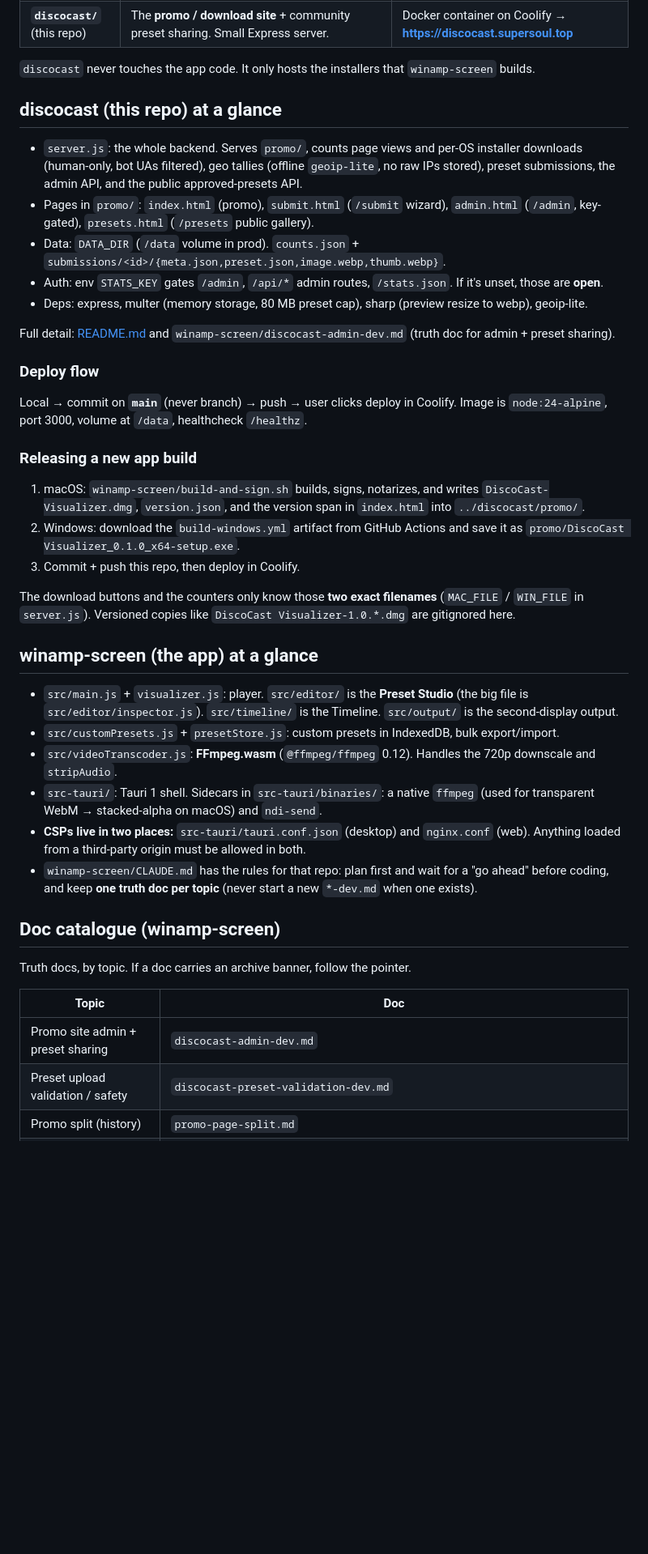
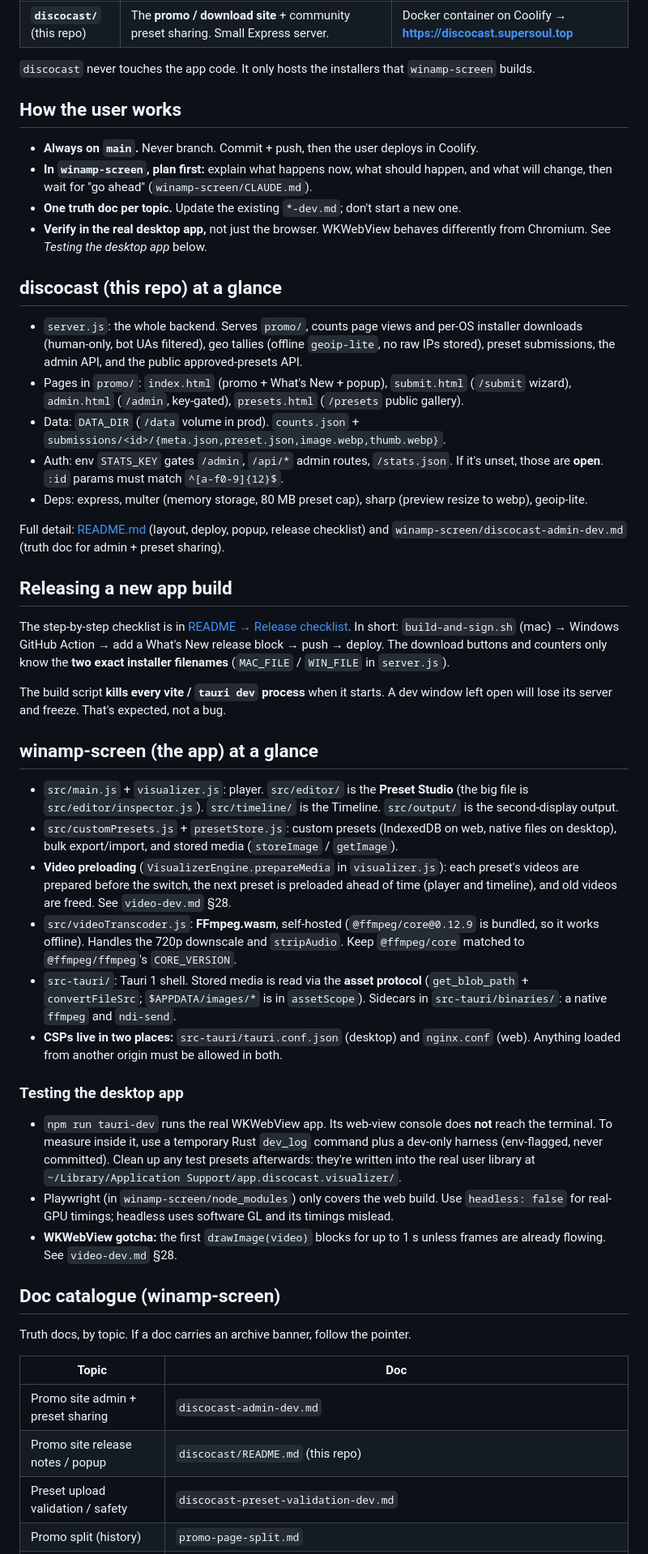
Before and after one commit to Catskill909/discocast, a Markdown page: handoff.md, the part around one of its changes. Shown at 81% size. Rendered like a GitHub page; blank space fills up the shorter version.

```diff
--- a/handoff.md
+++ b/handoff.md
@@ -18,60 +29,84 @@ DiscoCast is **two sibling repos** in `~/Desktop/`:
 `discocast` never touches the app code. It only hosts the installers that
 `winamp-screen` builds.
 
+## How the user works
+
+- **Always on `main`.** Never branch. Commit + push, then the user deploys in
+  Coolify.
+- **In `winamp-screen`, plan first:** explain what happens now, what should
+  happen, and what will change, then wait for "go ahead"
+  (`winamp-screen/CLAUDE.md`).
+- **One truth doc per topic.** Update the existing `*-dev.md`; don't start a new
+  one.
+- **Verify in the real desktop app,** not just the browser. WKWebView behaves
+  differently from Chromium. See *Testing the desktop app* below.
+
 ## discocast (this repo) at a glance
 
 - `server.js`: the whole backend. Serves `promo/`, counts page views and
   per-OS installer downloads (human-only, bot UAs filtered), geo tallies
   (offline `geoip-lite`, no raw IPs stored), preset submissions, the admin API,
   and the public approved-presets API.
-- Pages in `promo/`: `index.html` (promo), `submit.html` (`/submit` wizard),
-  `admin.html` (`/admin`, key-gated), `presets.html` (`/presets` public gallery).
+- Pages in `promo/`: `index.html` (promo + What's New + popup), `submit.html`
+  (`/submit` wizard), `admin.html` (`/admin`, key-gated), `presets.html`
+  (`/presets` public gallery).
 - Data: `DATA_DIR` (`/data` volume in prod). `counts.json` +
   `submissions/<id>/{meta.json,preset.json,image.webp,thumb.webp}`.
 - Auth: env `STATS_KEY` gates `/admin`, `/api/*` admin routes, `/stats.json`.
-  If it's unset, those are **open**.
+  If it's unset, those are **open**. `:id` params must match `^[a-f0-9]{12}$`.
 - Deps: express, multer (memory storage, 80 MB preset cap), sharp (preview
   resize to webp), geoip-lite.
 
-Full detail: [README.md](README.md) and
-`winamp-screen/discocast-admin-dev.md` (truth doc for admin + preset sharing).
+Full detail: [README.md](README.md) (layout, deploy, popup, release
+checklist) and `winamp-screen/discocast-admin-dev.md` (truth doc for admin +
+preset sharing).
 
-### Deploy flow
+## Releasing a new app build
 
-Local → commit on **`main`** (never branch) → push → user clicks deploy in
-Coolify. Image is `node:24-alpine`, port 3000, volume at `/data`, healthcheck
-`/healthz`.
+The step-by-step checklist is in
+[README → Release checklist](README.md#release-checklist). In short:
+`build-and-sign.sh` (mac) → Windows GitHub Action → add a What's New release
+block → push → deploy. The download buttons and counters only know the **two
+exact installer filenames** (`MAC_FILE` / `WIN_FILE` in `server.js`).
 
-### Releasing a new app build
-
-1. macOS: `winamp-screen/build-and-sign.sh` builds, signs, notarizes, and writes
-   `DiscoCast-Visualizer.dmg`, `version.json`, and the version span in
-   `index.html` into `../discocast/promo/`.
-2. Windows: download the `build-windows.yml` artifact from GitHub Actions and
-   save it as `promo/DiscoCast Visualizer_0.1.0_x64-setup.exe`.
-3. Commit + push this repo, then deploy in Coolify.
-
-The download buttons and the counters only know those **two exact filenames**
-(`MAC_FILE` / `WIN_FILE` in `server.js`). Versioned copies like
-`DiscoCast Visualizer-1.0.*.dmg` are gitignored here.
+The build script **kills every vite / `tauri dev` process** when it starts. A
+dev window left open will lose its server and freeze. That's expected, not a
+bug.
 
 ## winamp-screen (the app) at a glance
 
 - `src/main.js` + `visualizer.js`: player. `src/editor/` is the **Preset Studio**
   (the big file is `src/editor/inspector.js`). `src/timeline/` is the Timeline.
   `src/output/` is the second-display output.
-- `src/customPresets.js` + `presetStore.js`: custom presets in IndexedDB,
-  bulk export/import.
-- `src/videoTranscoder.js`: **FFmpeg.wasm** (`@ffmpeg/ffmpeg` 0.12). Handles
-  the 720p downscale and `stripAudio`.
-- `src-tauri/`: Tauri 1 shell. Sidecars in `src-tauri/binaries/`: a native
-  `ffmpeg` (used for transparent WebM → stacked-alpha on macOS) and `ndi-send`.
+- `src/customPresets.js` + `presetStore.js`: custom presets (IndexedDB on web,
+  native files on desktop), bulk export/import, and stored media
+  (`storeImage` / `getImage`).
+- **Video preloading** (`VisualizerEngine.prepareMedia` in `visualizer.js`):
+  each preset's videos are prepared before the switch, the next preset is
+  preloaded ahead of time (player and timeline), and old videos are freed. See
+  `video-dev.md` §28.
+- `src/videoTranscoder.js`: **FFmpeg.wasm**, self-hosted (`@ffmpeg/core@0.12.9`
+  is bundled, so it works offline). Handles the 720p downscale and `stripAudio`.
+  Keep `@ffmpeg/core` matched to `@ffmpeg/ffmpeg`'s `CORE_VERSION`.
+- `src-tauri/`: Tauri 1 shell. Stored media is read via the **asset protocol**
+  (`get_blob_path` + `convertFileSrc`; `$APPDATA/images/*` is in `assetScope`).
+  Sidecars in `src-tauri/binaries/`: a native `ffmpeg` and `ndi-send`.
 - **CSPs live in two places:** `src-tauri/tauri.conf.json` (desktop) and
-  `nginx.conf` (web). Anything loaded from a third-party origin must be allowed
-  in both.
-- `winamp-screen/CLAUDE.md` has the rules for that repo: plan first and wait
-  for a "go ahead" before coding, and keep **one truth doc per topic** (never
-  start a new `*-dev.md` when one exists).
+  `nginx.conf` (web). Anything loaded from another origin must be allowed in
+  both.
+
+### Testing the desktop app
+
+- `npm run tauri-dev` runs the real WKWebView app. Its web-view console does
+  **not** reach the terminal. To measure inside it, use a temporary Rust
+  `dev_log` command plus a dev-only harness (env-flagged, never committed).
+  Clean up any test presets afterwards: they're written into the real user
+  library at `~/Library/Application Support/app.discocast.visualizer/`.
+- Playwright (in `winamp-screen/node_modules`) only covers the web build. Use
+  `headless: false` for real-GPU timings; headless uses software GL and its
+  timings mislead.
+- **WKWebView gotcha:** the first `drawImage(video)` blocks for up to 1 s unless
+  frames are already flowing. See `video-dev.md` §28.
 
 ## Doc catalogue (winamp-screen)
 
@@ -80,6 +115,7 @@ Truth docs, by topic. If a doc carries an archive banner, follow the pointer.
 | Topic | Doc |
 | --- | --- |
 | Promo site admin + preset sharing | `discocast-admin-dev.md` |
+| Promo site release notes / popup | `discocast/README.md` (this repo) |
 | Preset upload validation / safety | `discocast-preset-validation-dev.md` |
 | Promo split (history) | `promo-page-split.md` |
 | Preset Studio (editor) | `custom-preset-editor.md`, `docs/preset-editor/*` |
```
Also changed, not shown: other parts of handoff.md (+50 -68 lines), README.md (+31 -0 lines).
